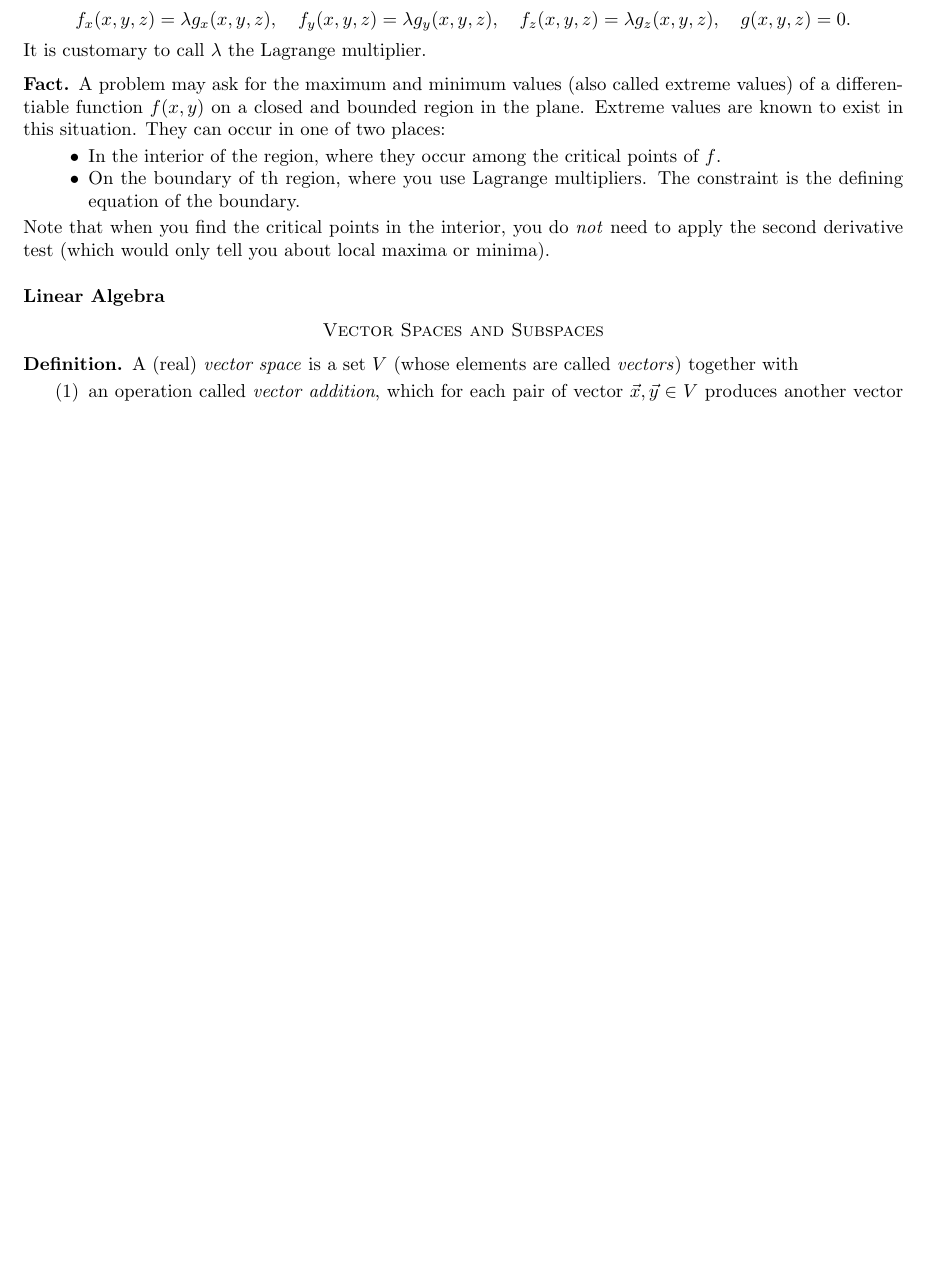
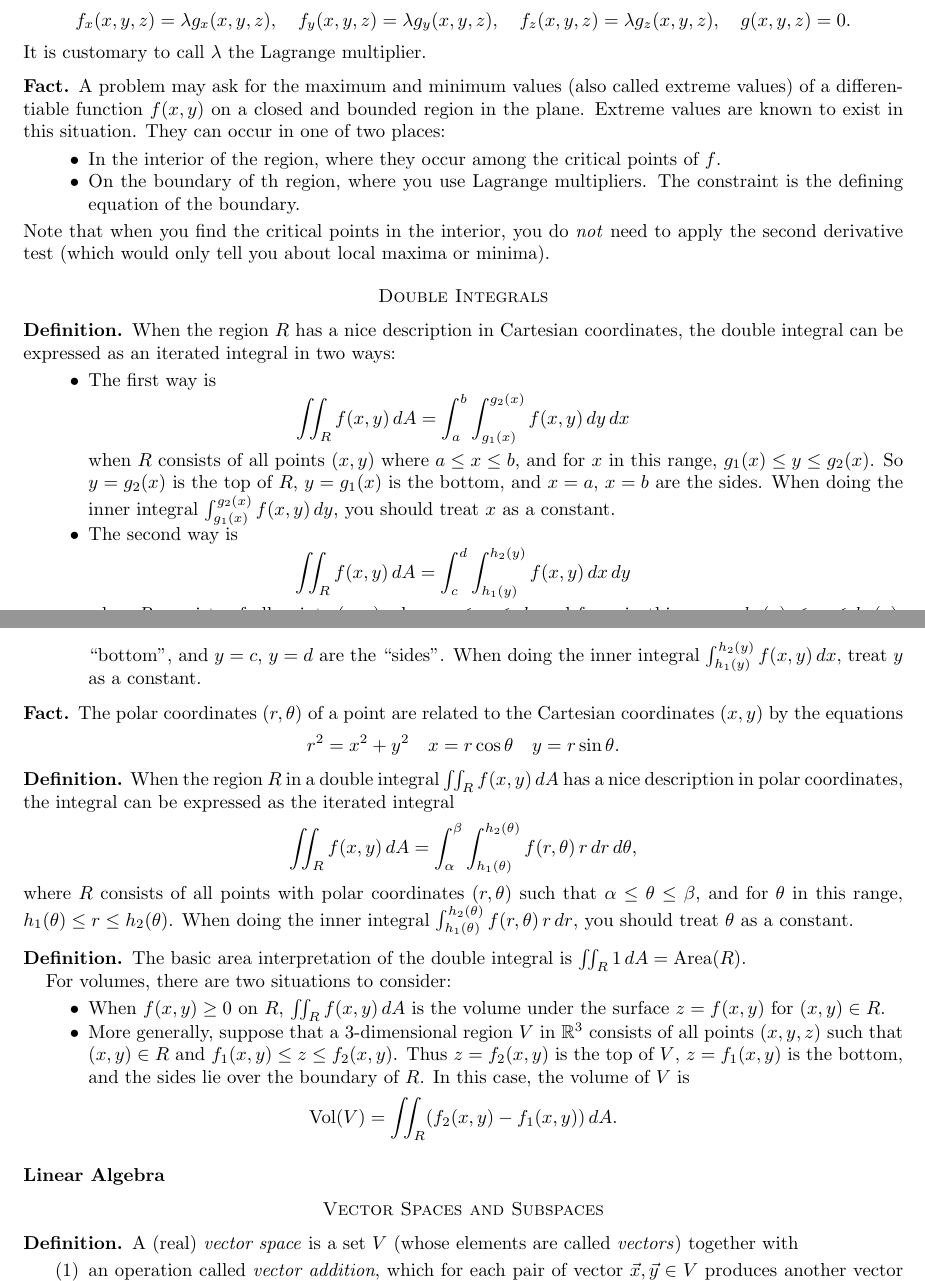
Before and after one commit to alexanderwlee/math-comps-notes, a LaTeX paper (notes.tex, which reads multi.tex): part of page 4 of 13 before the commit and two parts of pages 4 and 5 of 14 after it, the two joined at a grey line, cut so that both start at the same text, the shorter picture padded with empty space. Compiled offline with pdfLaTeX.

Commit message:
Finish section on double integrals.

```diff
--- a/multi.tex
+++ b/multi.tex
@@ -399,3 +399,74 @@
 	need to apply the second derivative test (which would only tell you about
 	local maxima or minima).
 \end{fact}
+
+\section*{Double Integrals}
+
+\begin{definition}
+	When the region $R$ has a nice description in Cartesian coordinates, the
+	double integral can be expressed as an iterated integral in two ways:
+	\begin{itemize}
+		\item The first way is
+			\[
+				\iint_R f(x, y)\, dA = \int_a^b \int_{g_1(x)}^{g_2(x)} f(x, y)\,
+				dy\, dx
+			\]
+			when $R$ consists of all points $(x, y)$ where $a \leq x \leq b$, and for
+			$x$ in this range, $g_1(x) \leq y \leq g_2(x)$. So $y = g_2(x)$ is the top
+			of $R$, $y = g_1(x)$ is the bottom, and $x = a$, $x = b$ are the sides.
+			When doing the inner integral $\int_{g_1(x)}^{g_2(x)} f(x, y)\, dy$, you
+			should treat $x$ as a constant.
+		\item The second way is
+			\[
+				\iint_R f(x, y)\, dA = \int_c^d \int_{h_1(y)}^{h_2(y)} f(x, y)\, dx\, dy
+			\]
+			when $R$ consists of all points $(x, y)$ where $c \leq y \leq d$, and for
+			$y$ in this range, $h_1(y) \leq x \leq h_2(y)$. From the point of view of
+			someone on the $y$-axis, $x = h_2(y)$ is the ``top'' of $R$, $x = h_1(y)$
+			is the ``bottom'', and $y = c$, $y = d$ are the ``sides''. When doing the
+			inner integral $\int_{h_1(y)}^{h_2(y)} f(x, y)\, dx$, treat $y$ as a
+			constant.
+	\end{itemize}
+\end{definition}
+
+\begin{fact}
+	The polar coordinates $(r, \theta)$ of a point are related to the Cartesian
+	coordinates $(x, y)$ by the equations
+	\[
+		r^2 = x^2 + y^2 \quad x = r \cos \theta \quad y = r \sin \theta.
+	\]
+\end{fact}
+
+\begin{definition}
+	When the region $R$ in a double integral $\iint_R f(x, y)\, dA$ has a nice
+	description in polar coordinates, the integral can be expressed as the
+	iterated integral
+	\[
+		\iint_R f(x, y)\, dA = \int_\alpha^\beta \int_{h_1(\theta)}^{h_2(\theta)}
+		f(r, \theta)\, r\, dr\, d\theta,
+	\]
+	where $R$ consists of all points with polar coordinates $(r, \theta)$ such
+	that $\alpha \leq \theta \leq \beta$, and for $\theta$ in this range,
+	$h_1(\theta) \leq r \leq h_2(\theta)$. When doing the inner integral
+	$\int_{h_1(\theta)}^{h_2(\theta)} f(r, \theta)\, r\, dr$, you should treat
+	$\theta$ as a constant.
+\end{definition}
+
+\begin{definition}
+	The basic area interpretation of the double integral is $\iint_R 1\, dA =
+	\text{Area}(R)$.
+
+	For volumes, there are two situations to consider:
+	\begin{itemize}
+		\item When $f(x, y) \geq 0$ on $R$, $\iint_R f(x, y)\, dA$ is the volume
+			under the surface $z = f(x, y)$ for $(x, y) \in R$.
+		\item More generally, suppose that a 3-dimensional region $V$ in $\R^3$
+			consists of all points $(x, y, z)$ such that $(x, y) \in R$ and $f_1(x, y)
+			\leq z \leq f_2(x, y)$. Thus $z = f_2(x, y)$ is the top of $V$, $z =
+			f_1(x, y)$ is the bottom, and the sides lie over the boundary of $R$. In
+			this case, the volume of $V$ is
+			\[
+				\text{Vol}(V) = \iint_R (f_2(x, y) - f_1(x, y))\, dA.
+			\]
+	\end{itemize}
+\end{definition}
```
Also changed, not shown: notes.pdf.
